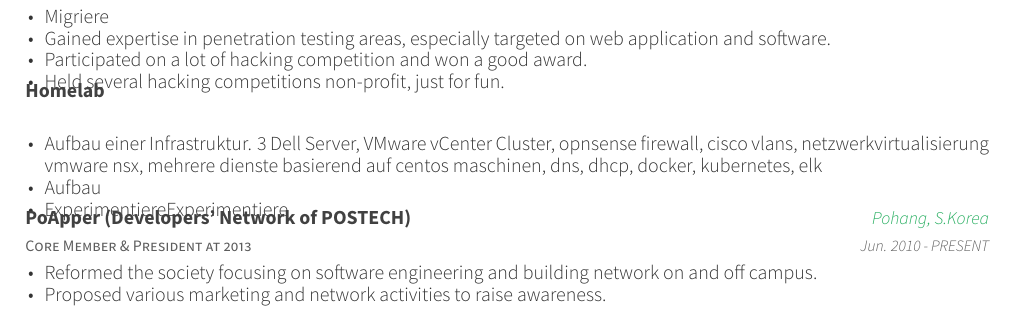
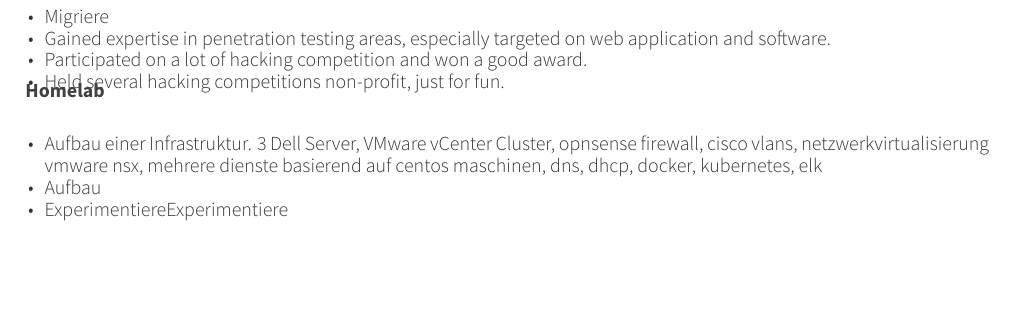
Before and after one commit to chrb/resume, a LaTeX CV (resume_cv.tex, which reads cv-sections/projects.tex): part of page 1 of 2, cut so that both start at the same text, the shorter picture padded with empty space. Compiled offline with XeLaTeX.

Commit message:
commented project

```diff
--- a/cv-sections/projects.tex
+++ b/cv-sections/projects.tex
@@ -45,17 +45,17 @@
 
 %------------------------------------------------
 
-\cventry
-{Core Member \& President at 2013} % Affiliation/role
-{PoApper (Developers' Network of POSTECH)} % Organization/group
-{Pohang, S.Korea} % Location
-{Jun. 2010 - PRESENT} % Date(s)
-{ % Description(s) of experience/contributions/knowledge
-\begin{cvitems}
-\item {Reformed the society focusing on software engineering and building network on and off campus.}
-\item {Proposed various marketing and network activities to raise awareness.}
-\end{cvitems}
-}
+%\cventry
+%{Core Member \& President at 2013} % Affiliation/role
+%{PoApper (Developers' Network of POSTECH)} % Organization/group
+%{Pohang, S.Korea} % Location
+%{Jun. 2010 - PRESENT} % Date(s)
+%{ % Description(s) of experience/contributions/knowledge
+%\begin{cvitems}
+%\item {Reformed the society focusing on software engineering and building network on and off campus.}
+%\item {Proposed various marketing and network activities to raise awareness.}
+%\end{cvitems}
+%}
 
 %------------------------------------------------
 
```
Also changed, not shown: resume_cv.pdf.
